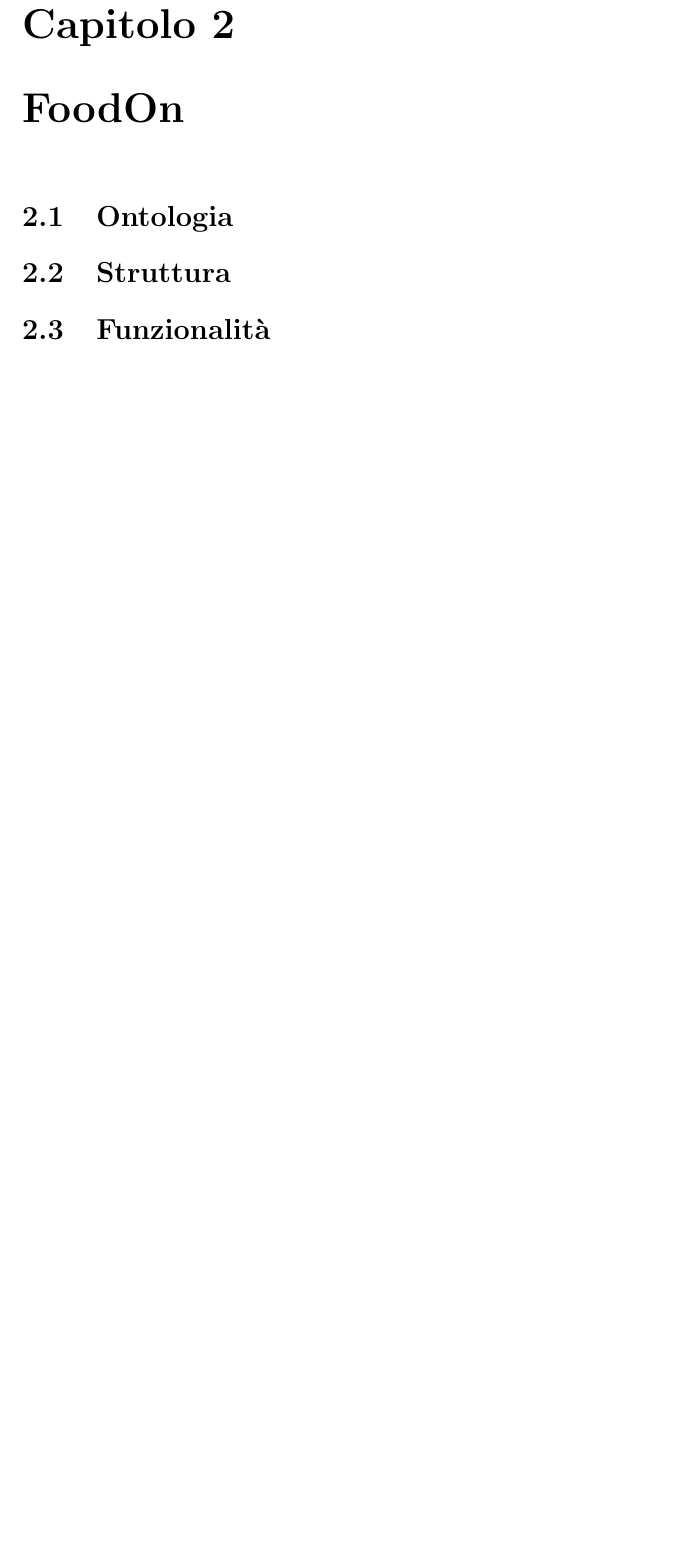
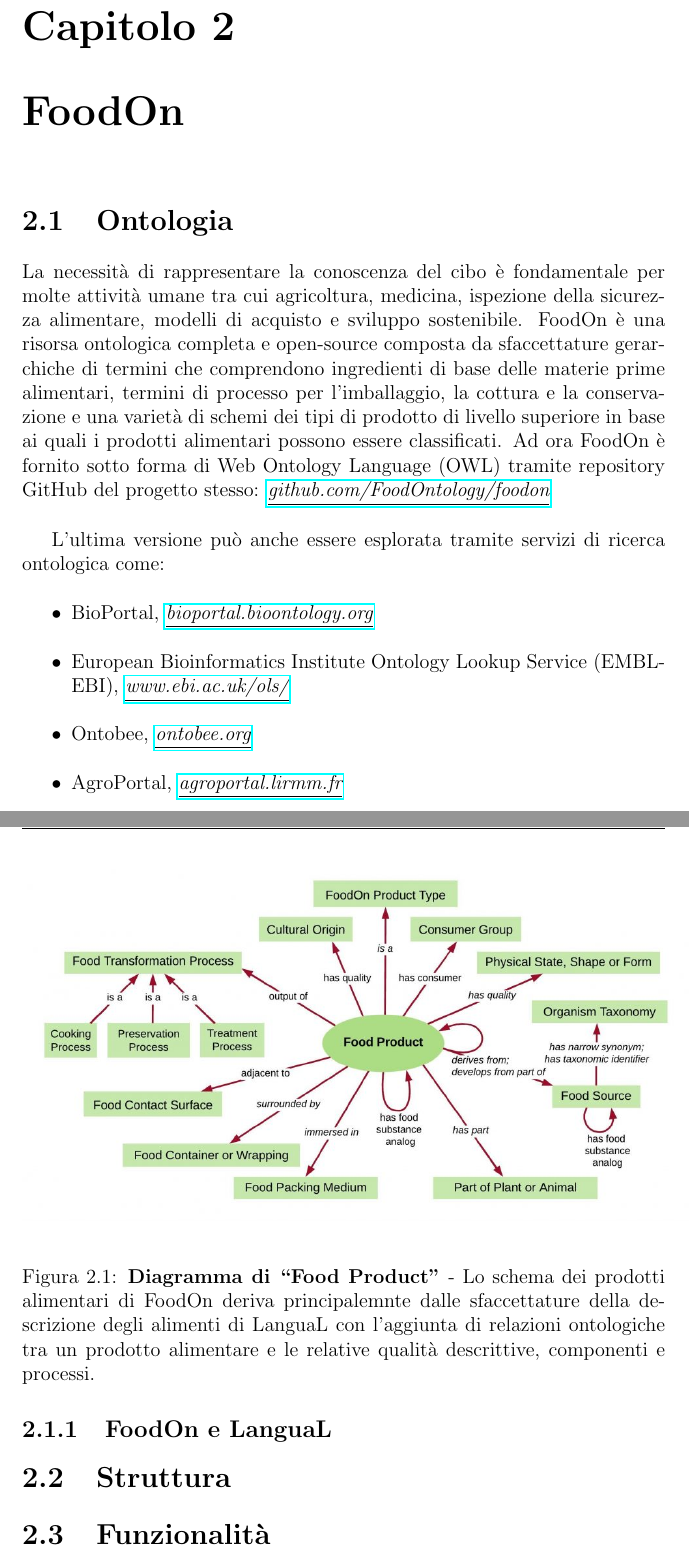
Before and after one commit to LorenzoChiana/SemanticWeb2020, a LaTeX book (Assignment01/Assignment01.TEX, which reads Assignment01/capitolo2.tex): part of page 9 of 12 before the commit and two parts of pages 9 and 10 of 12 after it, the two joined at a grey line, cut so that both start at the same text, the shorter picture padded with empty space. Compiled offline with pdfLaTeX; the source files are stored in an older character set and shown here as Unicode.

Commit message:
Finished fist part of ontology

```diff
--- a/Assignment01/capitolo2.tex
+++ b/Assignment01/capitolo2.tex
@@ -2,6 +2,27 @@
 
 \section{Ontologia}
 \index{Ontologia}
+
+La necessità di rappresentare la conoscenza del cibo è fondamentale per molte attività umane tra cui agricoltura, medicina, ispezione della sicurezza alimentare, modelli di acquisto e sviluppo sostenibile.
+FoodOn è una risorsa ontologica completa e open-source composta da sfaccettature gerarchiche di termini che comprendono ingredienti di base delle materie prime alimentari, termini di processo per l'imballaggio, la cottura e la conservazione e una varietà di schemi dei tipi di prodotto di livello superiore in base ai quali i prodotti alimentari possono essere classificati.
+\begin{figure}[!h]
+    {\begin{center}\includegraphics[width=14cm]{FIGURE/figure-1-foodon-food-schema-2-1024x556.jpeg}\end{center}}
+\caption{\textbf{Diagramma di ``Food Product"} - Lo schema dei prodotti alimentari di FoodOn deriva principalemnte dalle sfaccettature della descrizione degli alimenti di LanguaL con l'aggiunta di relazioni ontologiche tra un prodotto alimentare e le relative qualità descrittive, componenti e processi. \label{tab1}}
+\end{figure}
+Ad ora FoodOn è fornito sotto forma di Web Ontology Language (OWL) tramite repository GitHub del progetto stesso: \href{https://github.com/FoodOntology/foodon}{\textit{\underline{github.com/FoodOntology/foodon}}}\\
+
+
+L'ultima versione può anche essere esplorata tramite servizi di ricerca ontologica come:
+\begin{itemize}
+\item BioPortal, \href{https://bioportal.bioontology.org}{\textit{\underline{bioportal.bioontology.org}}}
+\item European Bioinformatics Institute Ontology Lookup Service (EMBL-EBI), \href{https://www.ebi.ac.uk/ols/}{\textit{\underline{www.ebi.ac.uk/ols/}}}
+\item Ontobee, \href{http://ontobee.org}{\textit{\underline{ontobee.org}}}
+\item AgroPortal, \href{http://agroportal.lirmm.fr/}{\textit{\underline{agroportal.lirmm.fr}}}
+\end{itemize}
+
+\subsection{FoodOn e LanguaL}
+\index{FoodOn e LanguaL}
+
 \section{Struttura}
 \index{Struttura}
 \section{Funzionalità}
```
Also changed, not shown: Assignment01/Assignment01.pdf, Assignment01/FIGURE/figure-1-foodon-food-schema-2-1024x556.jpeg (added), 1 other file.
